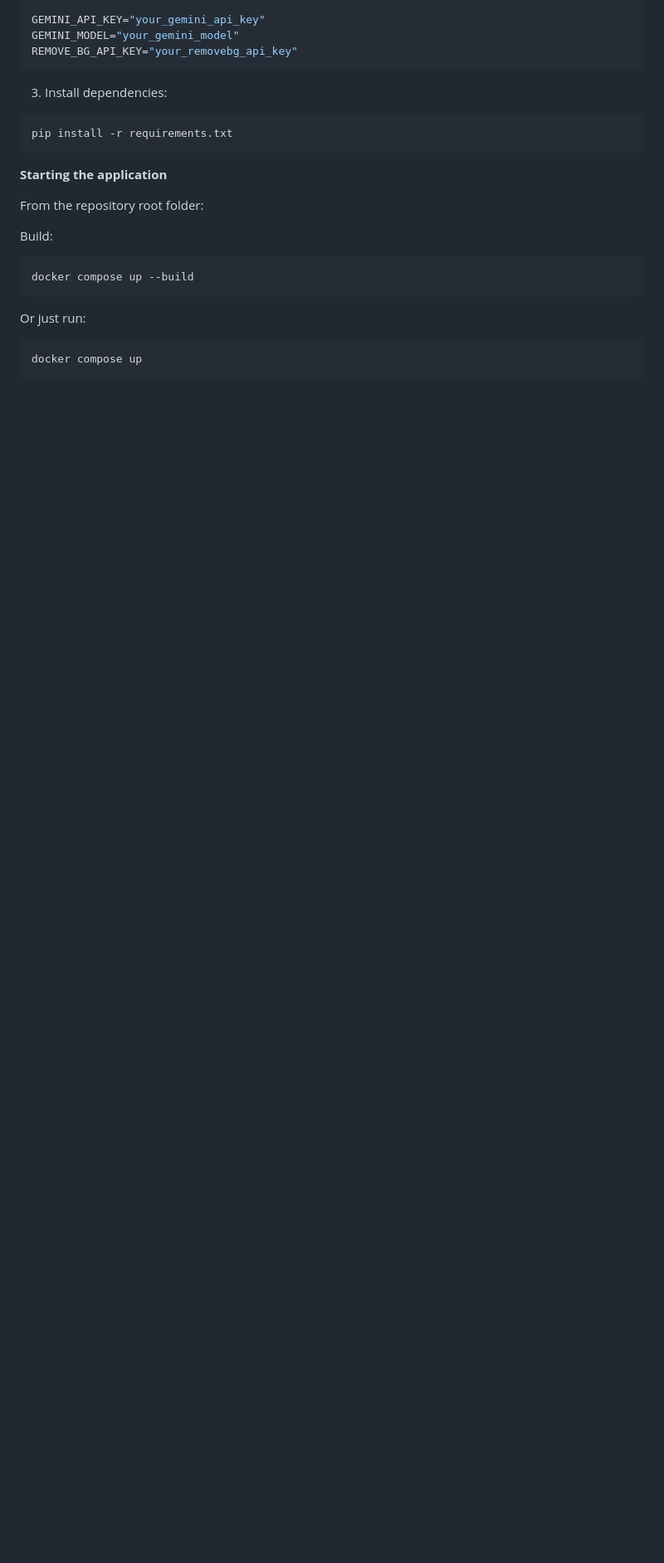
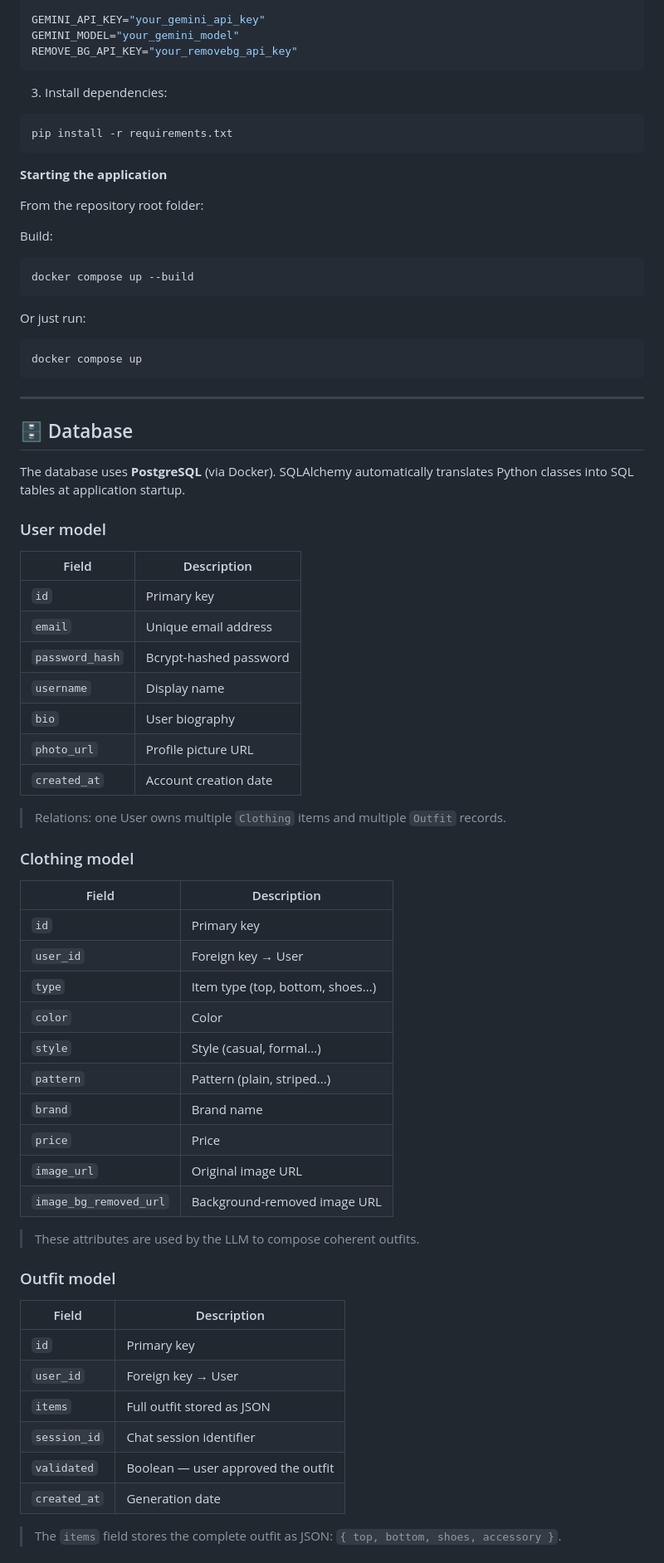
Before and after one commit to thomjap-school/FashionFolio, a Markdown page: README.md, the part around one of its changes. Shown at 83% size. Rendered like a GitHub page; blank space fills up the shorter version.

````diff
--- a/README.md
+++ b/README.md
@@ -57,3 +57,51 @@ Or just run:
 ```bash
 docker compose up
 ```
+
+---
+
+## 🗄️ Database
+
+The database uses **PostgreSQL** (via Docker). SQLAlchemy automatically translates Python classes into SQL tables at application startup.
+
+### User model
+| Field | Description |
+|-------|-------------|
+| `id` | Primary key |
+| `email` | Unique email address |
+| `password_hash` | Bcrypt-hashed password |
+| `username` | Display name |
+| `bio` | User biography |
+| `photo_url` | Profile picture URL |
+| `created_at` | Account creation date |
+
+> Relations: one User owns multiple `Clothing` items and multiple `Outfit` records.
+
+### Clothing model
+| Field | Description |
+|-------|-------------|
+| `id` | Primary key |
+| `user_id` | Foreign key → User |
+| `type` | Item type (top, bottom, shoes...) |
+| `color` | Color |
+| `style` | Style (casual, formal...) |
+| `pattern` | Pattern (plain, striped...) |
+| `brand` | Brand name |
+| `price` | Price |
+| `image_url` | Original image URL |
+| `image_bg_removed_url` | Background-removed image URL |
+
+> These attributes are used by the LLM to compose coherent outfits.
+
+### Outfit model
+| Field | Description |
+|-------|-------------|
+| `id` | Primary key |
+| `user_id` | Foreign key → User |
+| `items` | Full outfit stored as JSON |
+| `session_id` | Chat session identifier |
+| `validated` | Boolean — user approved the outfit |
+| `created_at` | Generation date |
+
+> The `items` field stores the complete outfit as JSON: `{ top, bottom, shoes, accessory }`.
+
````
Also changed, not shown: other parts of README.md (+39 -0 lines).
